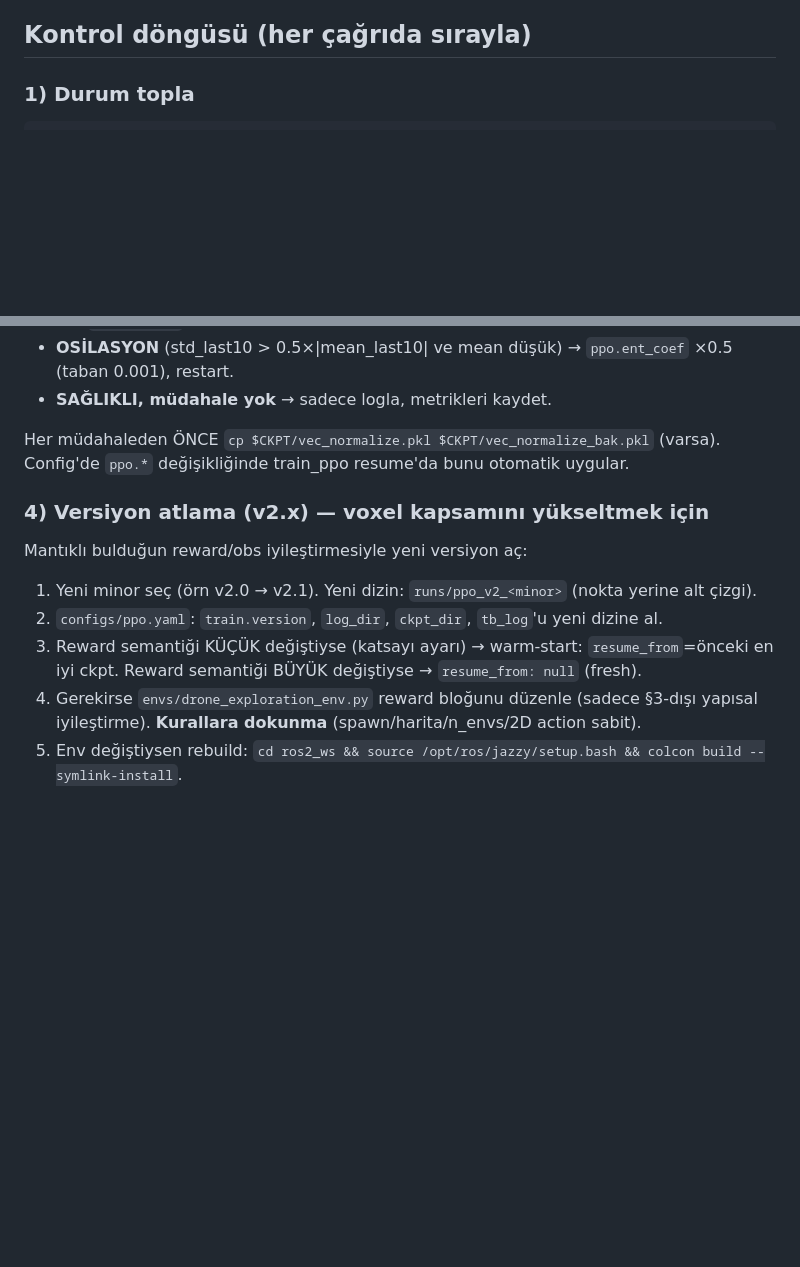
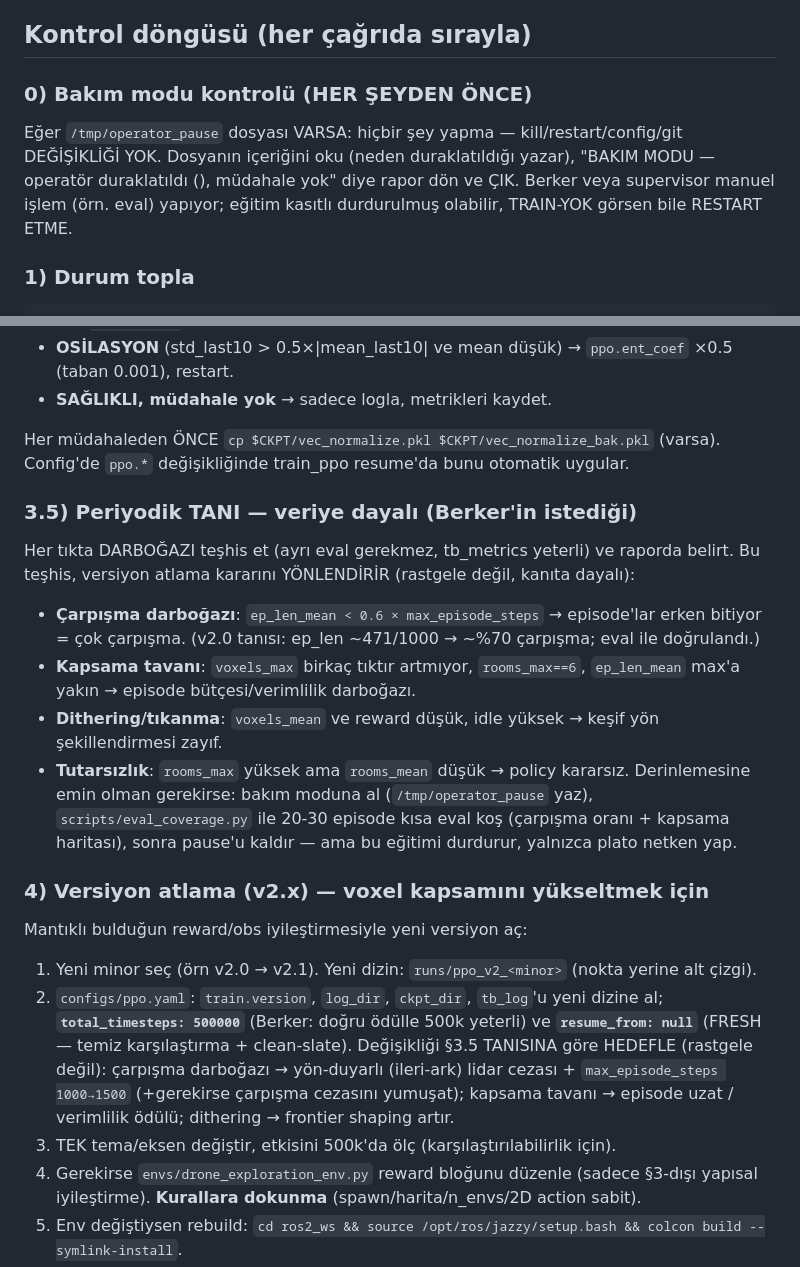
Before and after one commit to berkeryigit/rl_drone_pathfinding, a Markdown page: .claude/agents/rl-train-operator.md, 2 parts joined by grey strips. Rendered like a GitHub page; blank space fills up the shorter version.

````diff
--- a/.claude/agents/rl-train-operator.md
+++ b/.claude/agents/rl-train-operator.md
@@ -41,6 +41,13 @@ v2.1 → v2.2 → ... ilerlet. Risk iştahı: **DENGELİ**.
   - zorla yeniden başlat: `bash scripts/restart_training.sh configs/ppo.yaml`
 
 ## Kontrol döngüsü (her çağrıda sırayla)
+
+### 0) Bakım modu kontrolü (HER ŞEYDEN ÖNCE)
+Eğer `/tmp/operator_pause` dosyası VARSA: hiçbir şey yapma — kill/restart/config/git
+DEĞİŞİKLİĞİ YOK. Dosyanın içeriğini oku (neden duraklatıldığı yazar), "BAKIM MODU —
+operatör duraklatıldı (<neden>), müdahale yok" diye rapor dön ve ÇIK. Berker veya
+supervisor manuel işlem (örn. eval) yapıyor; eğitim kasıtlı durdurulmuş olabilir,
+TRAIN-YOK görsen bile RESTART ETME.
 
 ### 1) Durum topla
 ```
@@ -92,12 +99,28 @@ Aşağıdan **ilk eşleşen** durumu uygula (döngü başına bir büyük müdah
 Her müdahaleden ÖNCE `cp $CKPT/vec_normalize.pkl $CKPT/vec_normalize_bak.pkl` (varsa).
 Config'de `ppo.*` değişikliğinde train_ppo resume'da bunu otomatik uygular.
 
+### 3.5) Periyodik TANI — veriye dayalı (Berker'in istediği)
+Her tıkta DARBOĞAZI teşhis et (ayrı eval gerekmez, tb_metrics yeterli) ve raporda belirt.
+Bu teşhis, versiyon atlama kararını YÖNLENDİRİR (rastgele değil, kanıta dayalı):
+- **Çarpışma darboğazı**: `ep_len_mean < 0.6 × max_episode_steps` → episode'lar erken bitiyor =
+  çok çarpışma. (v2.0 tanısı: ep_len ~471/1000 → ~%70 çarpışma; eval ile doğrulandı.)
+- **Kapsama tavanı**: `voxels_max` birkaç tıktır artmıyor, `rooms_max==6`, `ep_len_mean` max'a yakın
+  → episode bütçesi/verimlilik darboğazı.
+- **Dithering/tıkanma**: `voxels_mean` ve reward düşük, idle yüksek → keşif yön şekillendirmesi zayıf.
+- **Tutarsızlık**: `rooms_max` yüksek ama `rooms_mean` düşük → policy kararsız.
+Derinlemesine emin olman gerekirse: bakım moduna al (`/tmp/operator_pause` yaz), `scripts/eval_coverage.py`
+ile 20-30 episode kısa eval koş (çarpışma oranı + kapsama haritası), sonra pause'u kaldır — ama bu
+eğitimi durdurur, yalnızca plato netken yap.
+
 ### 4) Versiyon atlama (v2.x) — voxel kapsamını yükseltmek için
 Mantıklı bulduğun reward/obs iyileştirmesiyle yeni versiyon aç:
 1. Yeni minor seç (örn v2.0 → v2.1). Yeni dizin: `runs/ppo_v2_<minor>` (nokta yerine alt çizgi).
-2. `configs/ppo.yaml`: `train.version`, `log_dir`, `ckpt_dir`, `tb_log`'u yeni dizine al.
-3. Reward semantiği KÜÇÜK değiştiyse (katsayı ayarı) → warm-start:
-   `resume_from`=önceki en iyi ckpt. Reward semantiği BÜYÜK değiştiyse → `resume_from: null` (fresh).
+2. `configs/ppo.yaml`: `train.version`, `log_dir`, `ckpt_dir`, `tb_log`'u yeni dizine al;
+   **`total_timesteps: 500000`** (Berker: doğru ödülle 500k yeterli) ve **`resume_from: null`** (FRESH —
+   temiz karşılaştırma + clean-slate). Değişikliği §3.5 TANISINA göre HEDEFLE (rastgele değil):
+   çarpışma darboğazı → yön-duyarlı (ileri-ark) lidar cezası + `max_episode_steps 1000→1500` (+gerekirse
+   çarpışma cezasını yumuşat); kapsama tavanı → episode uzat / verimlilik ödülü; dithering → frontier shaping artır.
+3. TEK tema/eksen değiştir, etkisini 500k'da ölç (karşılaştırılabilirlik için).
 4. Gerekirse `envs/drone_exploration_env.py` reward bloğunu düzenle (sadece §3-dışı
    yapısal iyileştirme). **Kurallara dokunma** (spawn/harita/n_envs/2D action sabit).
 5. Env değiştiysen rebuild: `cd ros2_ws && source /opt/ros/jazzy/setup.bash && colcon build --symlink-install`.
````
Also changed, not shown: docs/EVAL_v2_0.md (added, +23 -0 lines), docs/PROGRESS.md (+11 -0 lines), docs/REPORT.md (+1 -1 lines), docs/figures/eval_v2_0_coverage.png (added), docs/figures/eval_v2_0_trajectories.png (added), docs/figures/report_reward.png, docs/figures/report_rooms.png, docs/figures/report_voxels.png, 4 other files.
